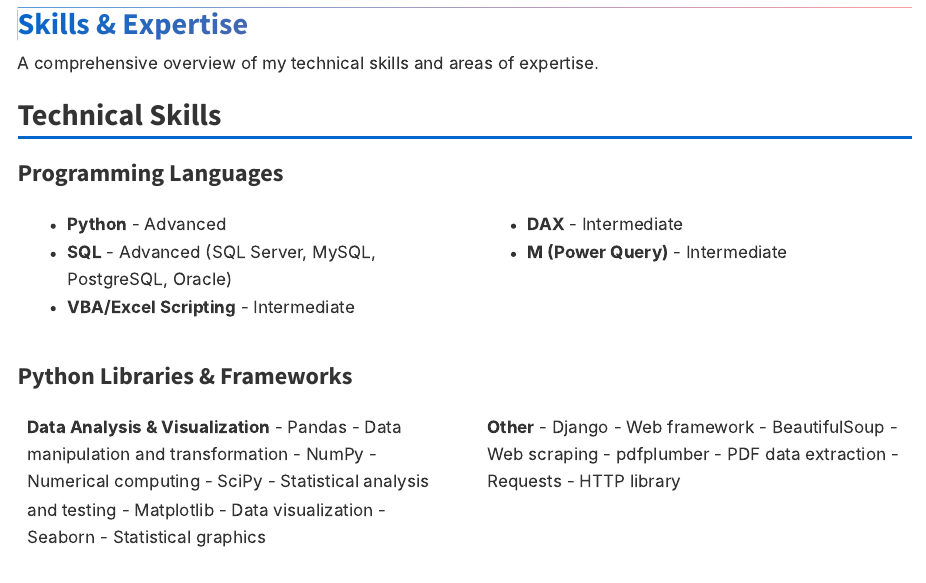
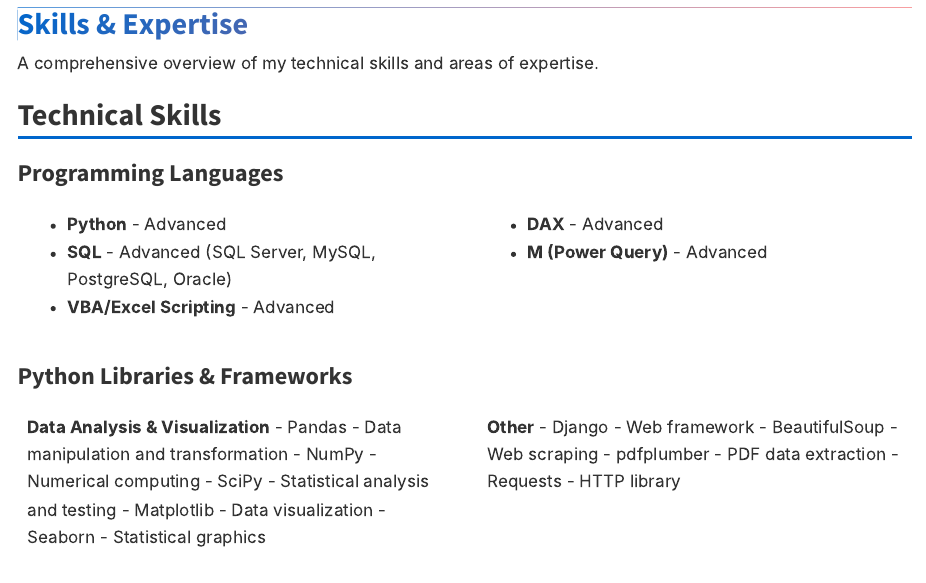
Before and after one commit to prasanshaojha/prasanshaojha.github.io, a Quarto document (skills.qmd): the page in a window 1100 px wide, from 110 px down. Rendered offline with R 4.5, knitr and Pandoc in place of Quarto, with nearby package versions.

Commit message:
Update skills and expertise in skills.qmd and interests and hobbies in about.qmd

```diff
--- a/skills.qmd
+++ b/skills.qmd
@@ -17,12 +17,12 @@ A comprehensive overview of my technical skills and areas of expertise.
 ::: {.column width="48%"}
 - **Python** - Advanced
 - **SQL** - Advanced (SQL Server, MySQL, PostgreSQL, Oracle)
-- **VBA/Excel Scripting** - Intermediate
+- **VBA/Excel Scripting** - Advanced
 :::
 
 ::: {.column width="48%"}
-- **DAX** - Intermediate
-- **M (Power Query)** - Intermediate
+- **DAX** - Advanced
+- **M (Power Query)** - Advanced
 :::
 
 ::::
```
Also changed, not shown: about.qmd (+1 -1 lines).
